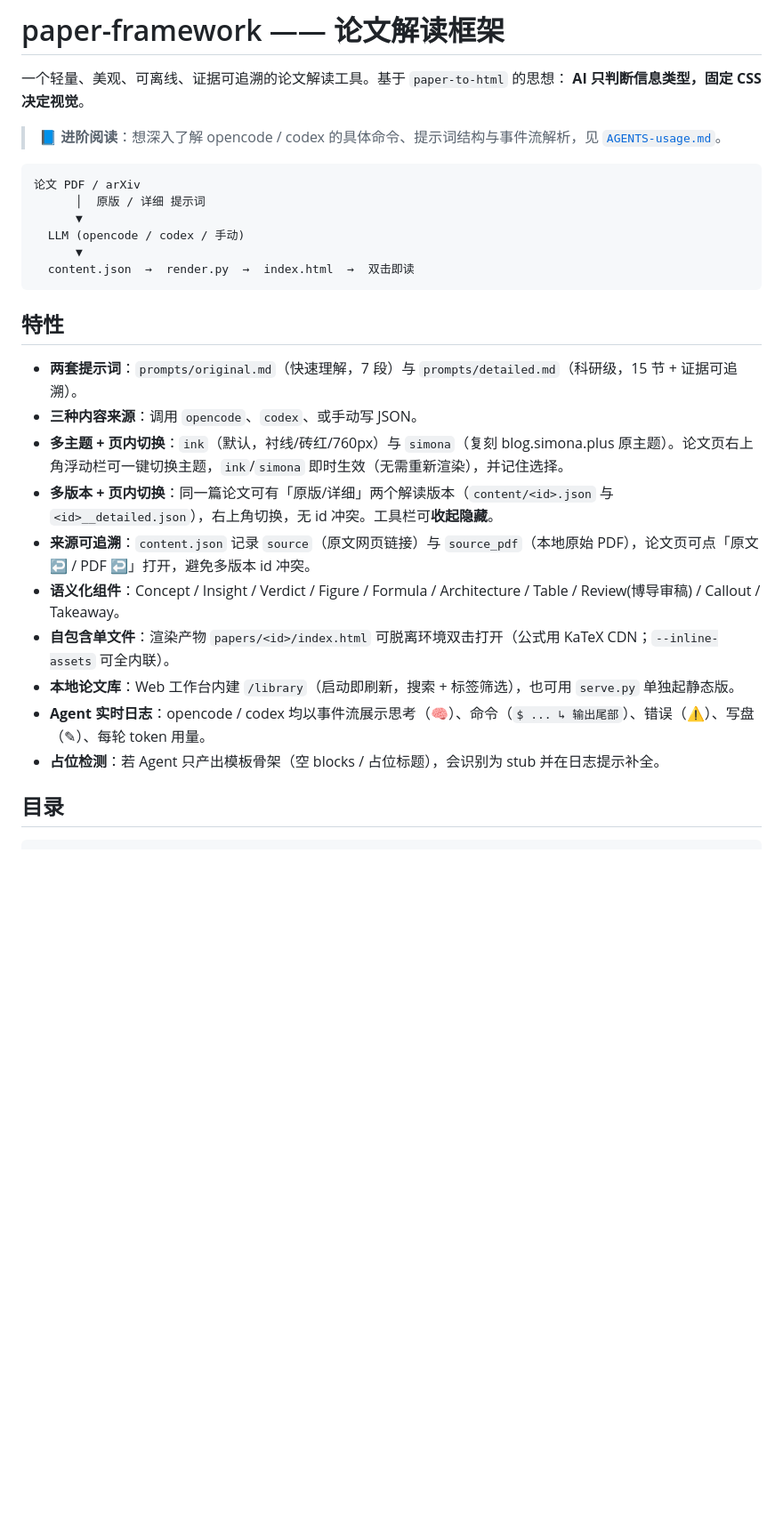
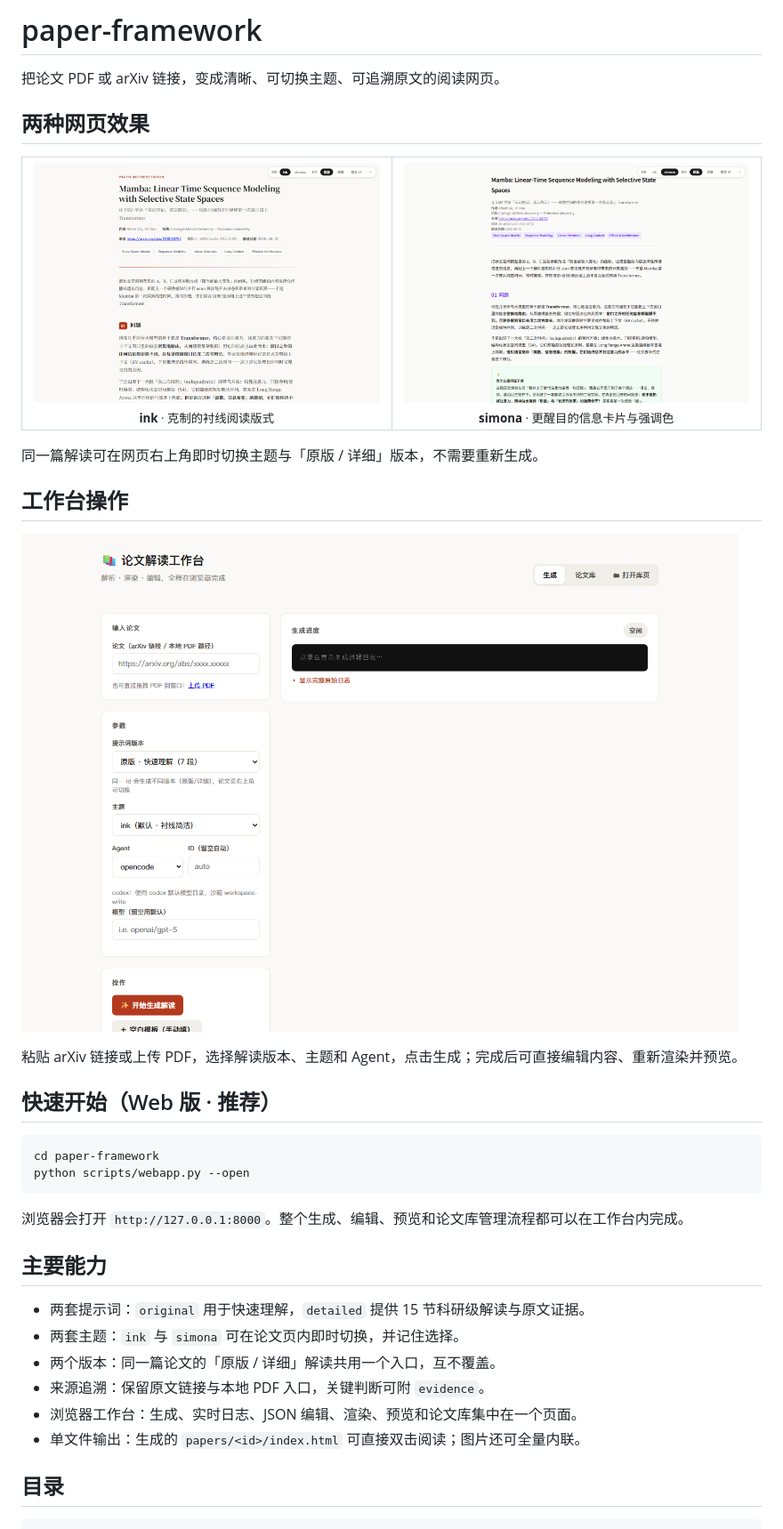
Before and after one commit to yjn1187/paper-framework, a Markdown page: README.md, the part around one of its changes. Shown at 89% size. GitHub-like rendering; pictures changed too: docs/images/paper-ink.png (added), docs/images/paper-simona.png (added), docs/images/workbench.png (added); blank space fills up the shorter version.

Commit message:
优化 README 首屏展示

````diff
--- a/README.md
+++ b/README.md
@@ -1,32 +1,47 @@
-# paper-framework —— 论文解读框架
+# paper-framework
 
-一个轻量、美观、可离线、证据可追溯的论文解读工具。基于 `paper-to-html` 的思想：
-**AI 只判断信息类型，固定 CSS 决定视觉**。
+把论文 PDF 或 arXiv 链接，变成清晰、可切换主题、可追溯原文的阅读网页。
 
-> 📘 **进阶阅读**：想深入了解 opencode / codex 的具体命令、提示词结构与事件流解析，见
-> [`AGENTS-usage.md`](AGENTS-usage.md)。
+## 两种网页效果
 
-```
-论文 PDF / arXiv
-      │  原版 / 详细 提示词
-      ▼
-  LLM (opencode / codex / 手动)
-      ▼
-  content.json  →  render.py  →  index.html  →  双击即读
+<table>
+  <tr>
+    <td width="50%" align="center">
+      <img src="docs/images/paper-ink.png" alt="ink 主题论文页">
+      <br><sub><b>ink</b> · 克制的衬线阅读版式</sub>
+    </td>
+    <td width="50%" align="center">
+      <img src="docs/images/paper-simona.png" alt="simona 主题论文页">
+      <br><sub><b>simona</b> · 更醒目的信息卡片与强调色</sub>
+    </td>
+  </tr>
+</table>
+
+同一篇解读可在网页右上角即时切换主题与「原版 / 详细」版本，不需要重新生成。
+
+## 工作台操作
+
+![论文解读工作台](docs/images/workbench.png)
+
+粘贴 arXiv 链接或上传 PDF，选择解读版本、主题和 Agent，点击生成；完成后可直接编辑内容、重新渲染并预览。
+
+## 快速开始（Web 版 · 推荐）
+
+```powershell
+cd paper-framework
+python scripts/webapp.py --open
 ```
 
-## 特性
+浏览器会打开 `http://127.0.0.1:8000`。整个生成、编辑、预览和论文库管理流程都可以在工作台内完成。
 
-- **两套提示词**：`prompts/original.md`（快速理解，7 段）与 `prompts/detailed.md`（科研级，15 节 + 证据可追溯）。
-- **三种内容来源**：调用 `opencode`、`codex`、或手动写 JSON。
-- **多主题 + 页内切换**：`ink`（默认，衬线/砖红/760px）与 `simona`（复刻 blog.simona.plus 原主题）。论文页右上角浮动栏可一键切换主题，`ink`/`simona` 即时生效（无需重新渲染），并记住选择。
-- **多版本 + 页内切换**：同一篇论文可有「原版/详细」两个解读版本（`content/<id>.json` 与 `<id>__detailed.json`），右上角切换，无 id 冲突。工具栏可**收起隐藏**。
-- **来源可追溯**：`content.json` 记录 `source`（原文网页链接）与 `source_pdf`（本地原始 PDF），论文页可点「原文 ↩ / PDF ↩」打开，避免多版本 id 冲突。
-- **语义化组件**：Concept / Insight / Verdict / Figure / Formula / Architecture / Table / Review(博导审稿) / Callout / Takeaway。
-- **自包含单文件**：渲染产物 `papers/<id>/index.html` 可脱离环境双击打开（公式用 KaTeX CDN；`--inline-assets` 可全内联）。
-- **本地论文库**：Web 工作台内建 `/library`（启动即刷新，搜索 + 标签筛选），也可用 `serve.py` 单独起静态版。
-- **Agent 实时日志**：opencode / codex 均以事件流展示思考（🧠）、命令（`$ ... ↳ 输出尾部`）、错误（⚠）、写盘（✎）、每轮 token 用量。
-- **占位检测**：若 Agent 只产出模板骨架（空 blocks / 占位标题），会识别为 stub 并在日志提示补全。
+## 主要能力
+
+- 两套提示词：`original` 用于快速理解，`detailed` 提供 15 节科研级解读与原文证据。
+- 两套主题：`ink` 与 `simona` 可在论文页内即时切换，并记住选择。
+- 两个版本：同一篇论文的「原版 / 详细」解读共用一个入口，互不覆盖。
+- 来源追溯：保留原文链接与本地 PDF 入口，关键判断可附 `evidence`。
+- 浏览器工作台：生成、实时日志、JSON 编辑、渲染、预览和论文库集中在一个页面。
+- 单文件输出：生成的 `papers/<id>/index.html` 可直接双击阅读；图片还可全量内联。
 
 ## 目录
 
````
Also changed, not shown: other parts of README.md (+0 -19 lines).
